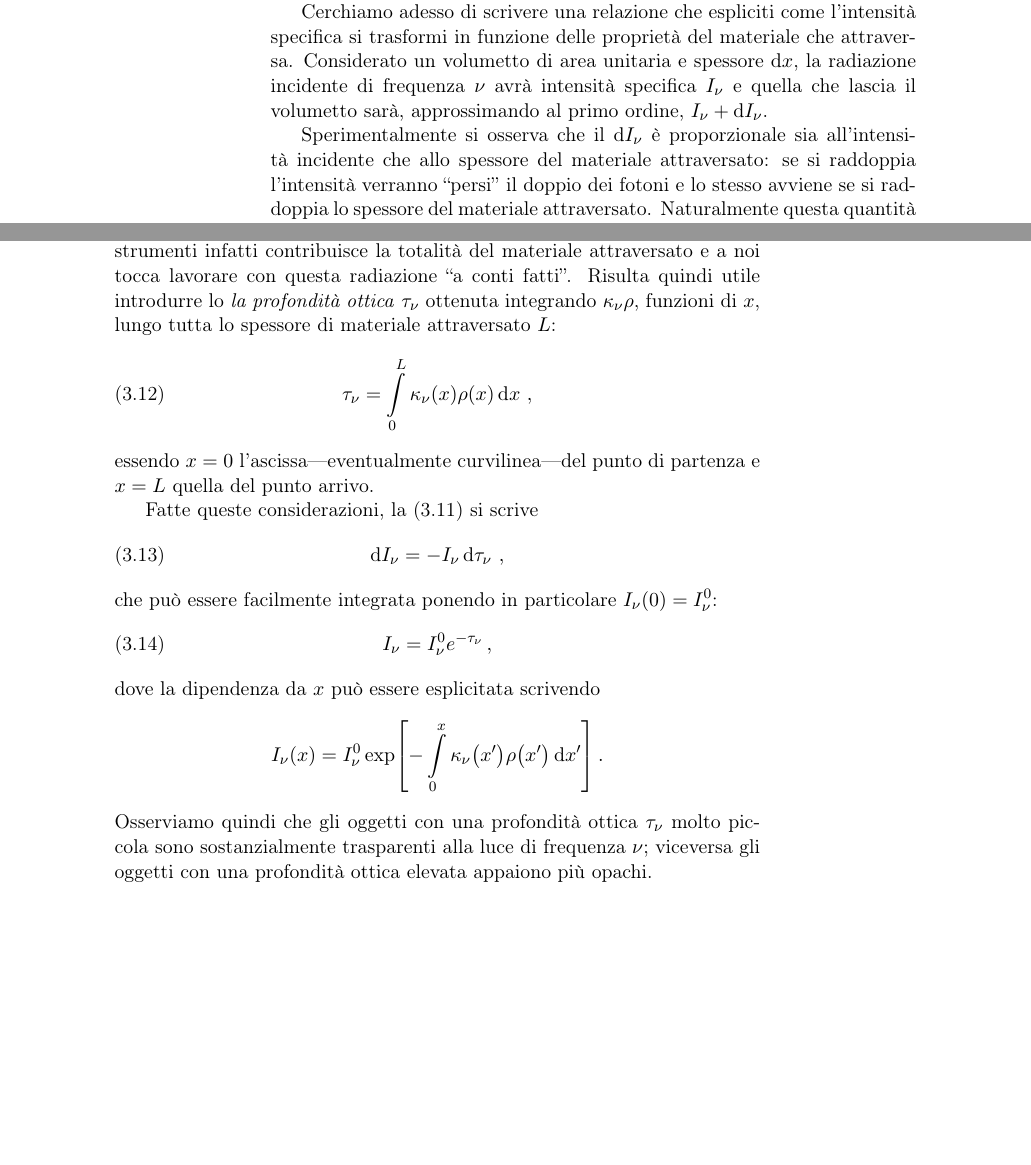
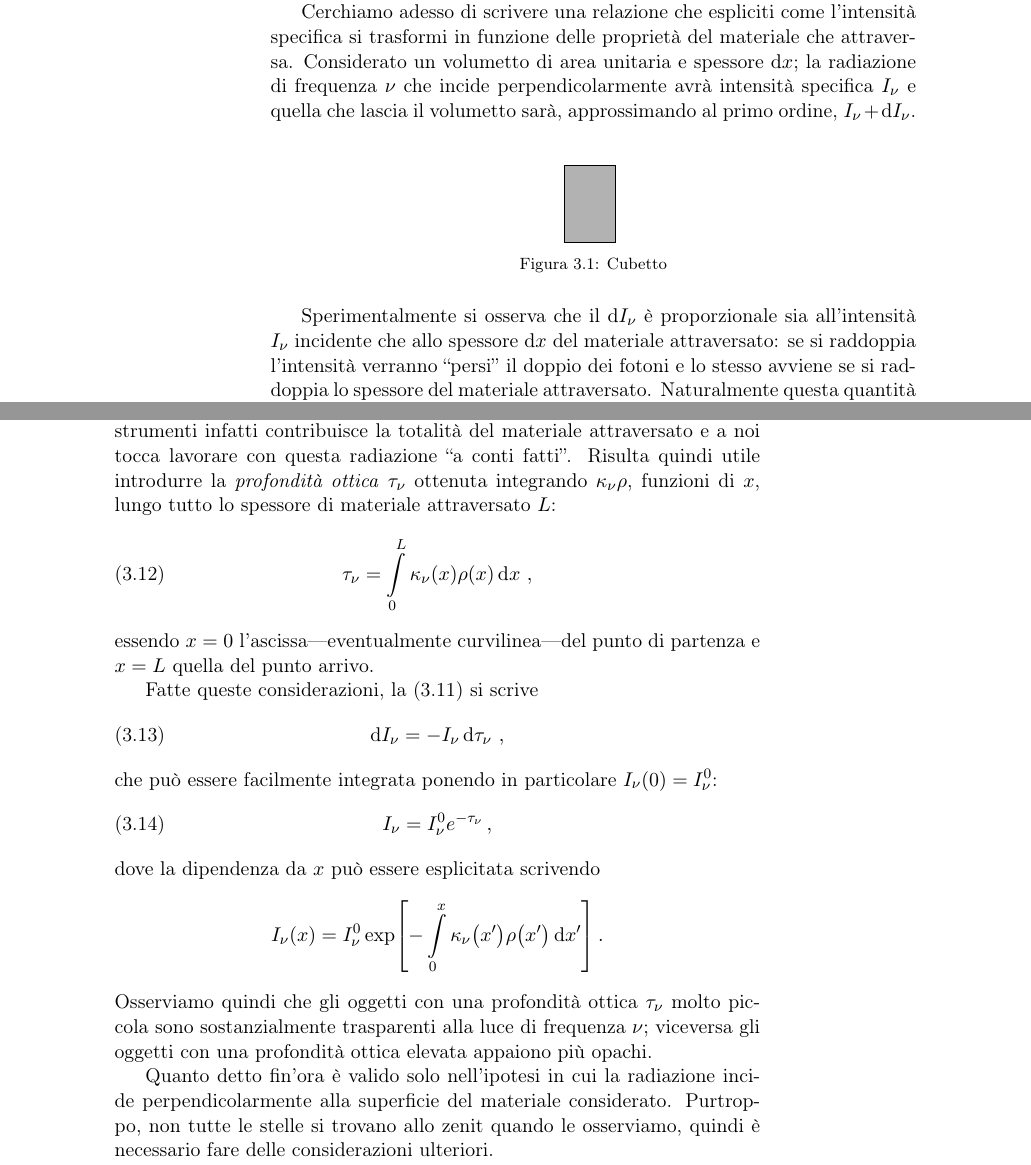
Before and after one commit to jacoportis/Astrofisica, a LaTeX book (salumieri-astrofisica/main.tex, which reads salumieri-astrofisica/chapters/fotometria.tex): two parts of pages 14 and 15 of 18, joined at a grey line, cut so that both start at the same text, the shorter picture padded with empty space. The pictures show the PDF file salumieri-astrofisica/main.pdf that the author committed with the source.

Commit message:
minor atmosfer

```diff
--- a/salumieri-astrofisica/chapters/fotometria.tex
+++ b/salumieri-astrofisica/chapters/fotometria.tex
@@ -136,5 +136,10 @@
     \subsection{Estinzione atmosferica}
         L'atmosfera, per quanto sia sottile rispetto alle distanze interstellari, costituisce un ostacolo non indifferente alla propagazione della luce se consideriamo che circa la metà dei fotoni incidenti viene riflessa. Tuttavia l'interazione dipende evidentemente dalla lunghezza d'onda: quando guardiamo il sole al tramonto esso risulterà più rosso e possiamo dunque dedurre che la luce blu interagisce più facilmente con l'atmosfera rispetto a quella rosso--arancione.\footnote{È proprio per questo che il cielo appare azzurro: i fotoni con la lunghezza d'onda del blu sono diffusi e giungono ai nostri occhi da tutte le direzioni, mentre quelli arancioni--rossi proeguono in modo più coerente e fanno apparire il sole più rosso. Questo effetto è particolarmente accentuato al tramonto, dovendo la luce attraversare una porzione più spessa di atmosfera.}
 
-        Cerchiamo adesso di scrivere una relazione che espliciti come l'intensità specifica si trasformi in funzione delle proprietà del materiale che attraversa. Considerato un volumetto di area unitaria e spessore $\dd{x}$, la radiazione incidente di frequenza $\nu$ avrà intensità specifica $I_\nu$ e quella che lascia il volumetto sarà, approssimando al primo ordine, $I_\nu + \dd{I_\nu}$.
+        Cerchiamo adesso di scrivere una relazione che espliciti come l'intensità specifica si trasformi in funzione delle proprietà del materiale che attraversa. Considerato un volumetto di area unitaria e spessore $\dd{x}$; la radiazione di frequenza $\nu$ che incide perpendicolarmente avrà intensità specifica $I_\nu$ e quella che lascia il volumetto sarà, approssimando al primo ordine, $I_\nu + \dd{I_\nu}$.
+        \begin{figure}[h]
+            \centering
+            \input{images/cubo-estinzione.tex}
+            \caption{Cubetto}
+        \end{figure}
 
@@ -146,7 +151,7 @@
         \end{equation}
         In alcuni casi può essere utile esplicitare la dipendenza dalla densità $\rho$ ``estraendola'' da $\kappa_\nu$ e scrivendo quindi $\kappa_\nu \to \kappa_\nu\rho$; il coefficiente $\kappa_\nu$ definito esplicitando $\rho$ viene detto coefficiente \emph{di assorbimento} o \emph{di estinzione}.
 
-        Dal momento che in generale in Astrofisica non è possibile sondare tutti i punti del percorso seguito dalla radiazione, la dipendenza da $x$ nella \eqref{eq:estinzione-atmosferica-1} è relativamente inutile. All'estinzione della radiazione che giunge ai nostri strumenti infatti contribuisce la totalità del materiale attraversato e a noi tocca lavorare con questa radiazione ``a conti fatti''. Risulta quindi utile introdurre lo \emph{la profondità ottica} $\tau_\nu$ ottenuta integrando $\kappa_\nu\rho$, funzioni di $x$, lungo tutta lo spessore di materiale attraversato $L$:
+        Dal momento che in generale in Astrofisica non è possibile sondare tutti i punti del percorso seguito dalla radiazione, la dipendenza da $x$ nella \eqref{eq:estinzione-atmosferica-1} è relativamente inutile. All'estinzione della radiazione che giunge ai nostri strumenti infatti contribuisce la totalità del materiale attraversato e a noi tocca lavorare con questa radiazione ``a conti fatti''. Risulta quindi utile introdurre la \emph{profondità ottica} $\tau_\nu$ ottenuta integrando $\kappa_\nu\rho$, funzioni di $x$, lungo tutto lo spessore di materiale attraversato $L$:
         \begin{equation}
             \label{eq:spessore-ottico}
             \tau_\nu = \int_{0}^{L} \kappa_\nu\pqty{x} \rho\pqty{x} \dd{x}
@@ -171,3 +176,5 @@
             \myperiod
         \end{equation*}
         Osserviamo quindi che gli oggetti con una profondità ottica $\tau_\nu$ molto piccola sono sostanzialmente trasparenti alla luce di frequenza $\nu$; viceversa gli oggetti con una profondità ottica elevata appaiono più opachi.
+
+        Quanto detto fin'ora è valido solo nell'ipotesi in cui la radiazione incide perpendicolarmente alla superficie del materiale considerato. Purtroppo, non tutte le stelle si trovano allo zenit quando le osserviamo, quindi è necessario fare delle considerazioni ulteriori.
```
Also changed, not shown: salumieri-astrofisica/images/cubo-estinzione.tex (added, +30 -0 lines), salumieri-astrofisica/main.tex (+1 -0 lines), salumieri-astrofisica/main.pdf, salumieri-astrofisica/chapters/fotometria.tex (2 more changed lines).
